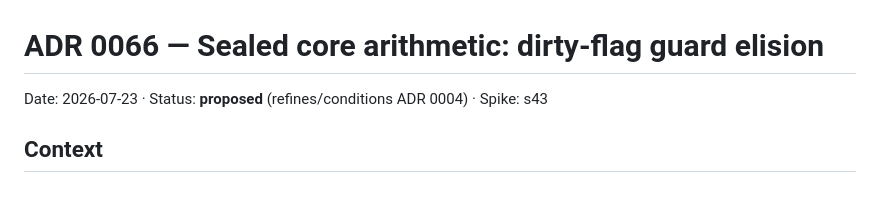
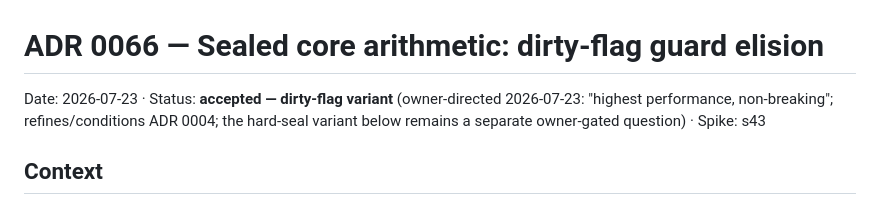
Before and after one commit to muthuishere/cljgo, a Markdown page: docs/adr/0066-sealed-core-guard-elision.md, the part around the change. Drawn GitHub-style.

Commit message:
ADR 0066: accept dirty-flag variant (owner-directed); hard-seal stays owner-gated

```diff
--- a/docs/adr/0066-sealed-core-guard-elision.md
+++ b/docs/adr/0066-sealed-core-guard-elision.md
@@ -1,6 +1,6 @@
 # ADR 0066 — Sealed core arithmetic: dirty-flag guard elision
 
-Date: 2026-07-23 · Status: **proposed** (refines/conditions ADR 0004) · Spike: s43
+Date: 2026-07-23 · Status: **accepted — dirty-flag variant** (owner-directed 2026-07-23: "highest performance, non-breaking"; refines/conditions ADR 0004; the hard-seal variant below remains a separate owner-gated question) · Spike: s43
 
 ## Context
 
```
